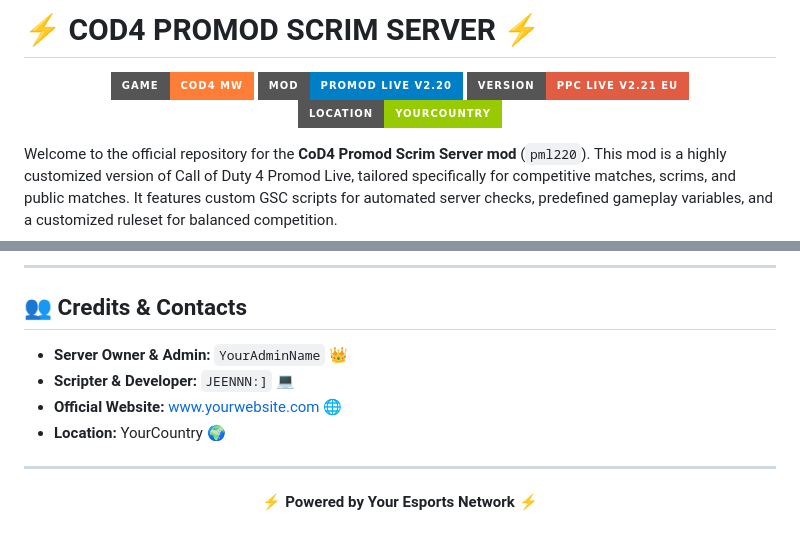
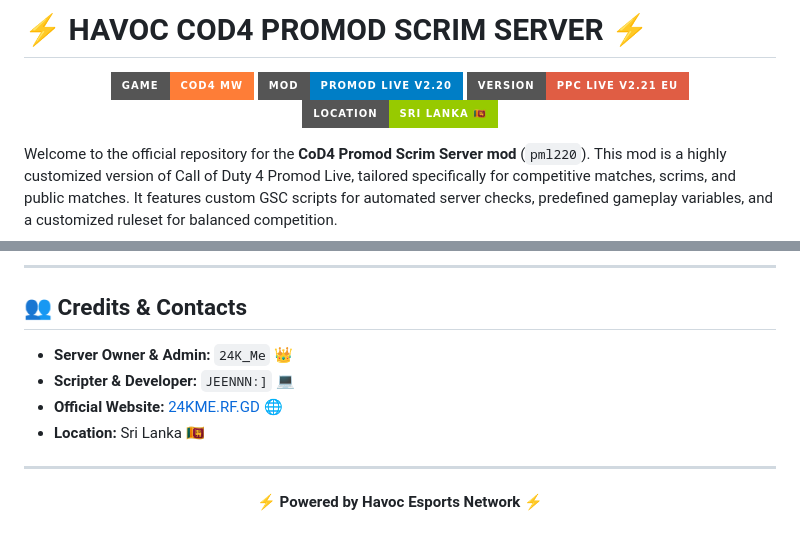
Before and after one commit to epunmanula/cod4-pml220-scrim-server-host-mod, a Markdown page: README.md, 2 parts joined by grey strips. Rendered like a GitHub page; badges without logos.

Commit message:
Update README badges and credits to show 24K_Me and Sri Lanka details while maintaining anonymous server.cfg examples

```diff
--- a/README.md
+++ b/README.md
@@ -1,10 +1,10 @@
-# ⚡ COD4 PROMOD SCRIM SERVER ⚡
+# ⚡ HAVOC COD4 PROMOD SCRIM SERVER ⚡
 
 <p align="center">
   <img src="https://img.shields.io/badge/Game-CoD4%20MW-orange?style=for-the-badge&logo=activision" alt="Call of Duty 4">
   <img src="https://img.shields.io/badge/Mod-Promod%20Live%20v2.20-blue?style=for-the-badge&logo=gamedeveloper" alt="Promod Live">
   <img src="https://img.shields.io/badge/Version-PPC%20LIVE%20V2.21%20EU-red?style=for-the-badge" alt="PPC Version">
-  <img src="https://img.shields.io/badge/Location-YourCountry-green?style=for-the-badge" alt="Location">
+  <img src="https://img.shields.io/badge/Location-Sri%20Lanka%20🇱🇰-green?style=for-the-badge" alt="Sri Lanka">
 </p>
 
 Welcome to the official repository for the **CoD4 Promod Scrim Server mod** (`pml220`). This mod is a highly customized version of Call of Duty 4 Promod Live, tailored specifically for competitive matches, scrims, and public matches. It features custom GSC scripts for automated server checks, predefined gameplay variables, and a customized ruleset for balanced competition.
@@ -190,12 +190,12 @@ You can dynamically change server rules and behavior using `promod_mode`. Use RC
 
 ## 👥 Credits & Contacts
 
-*   **Server Owner & Admin:** `YourAdminName` 👑
+*   **Server Owner & Admin:** `24K_Me` 👑
 *   **Scripter & Developer:** `JEENNN:]` 💻
-*   **Official Website:** [www.yourwebsite.com](http://www.yourwebsite.com) 🌐
-*   **Location:** YourCountry 🌍
+*   **Official Website:** [24KME.RF.GD](http://24KME.RF.GD) 🌐
+*   **Location:** Sri Lanka 🇱🇰
 
 ---
 <p align="center">
-  <b>⚡ Powered by Your Esports Network ⚡</b>
+  <b>⚡ Powered by Havoc Esports Network ⚡</b>
 </p>
```
